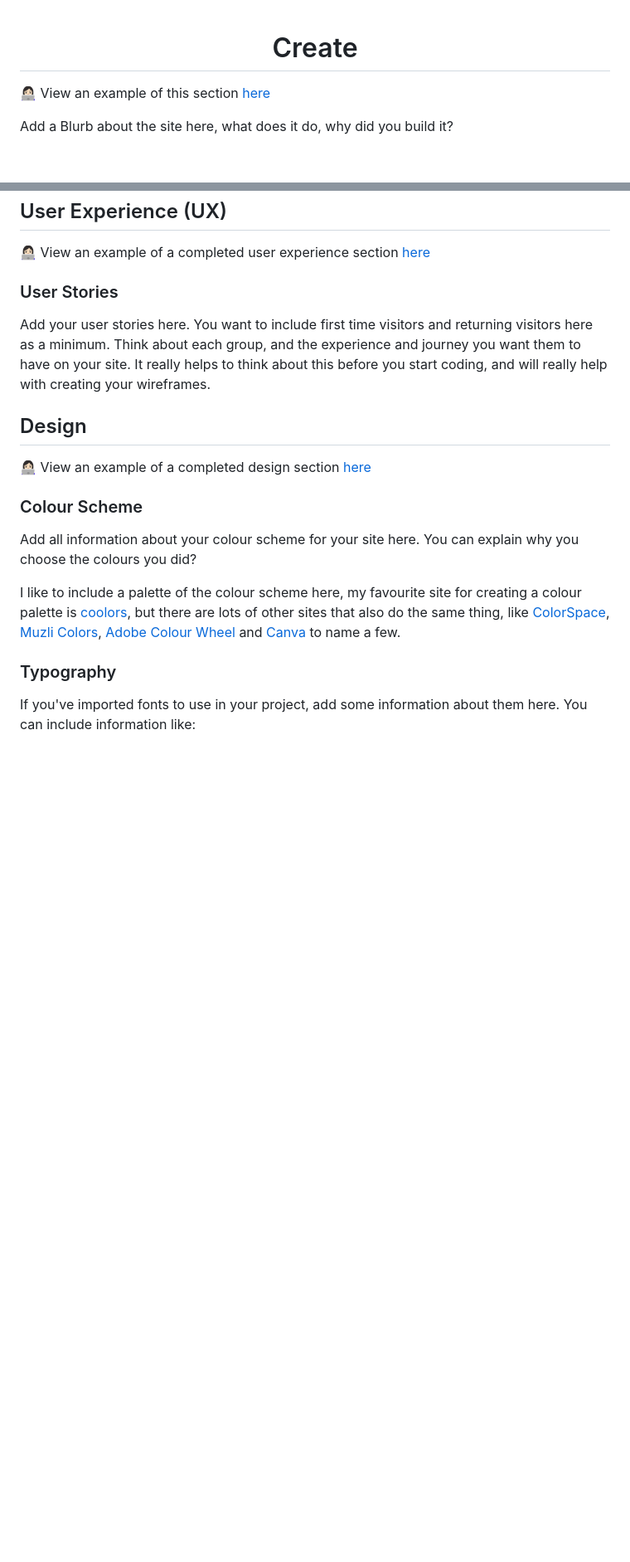
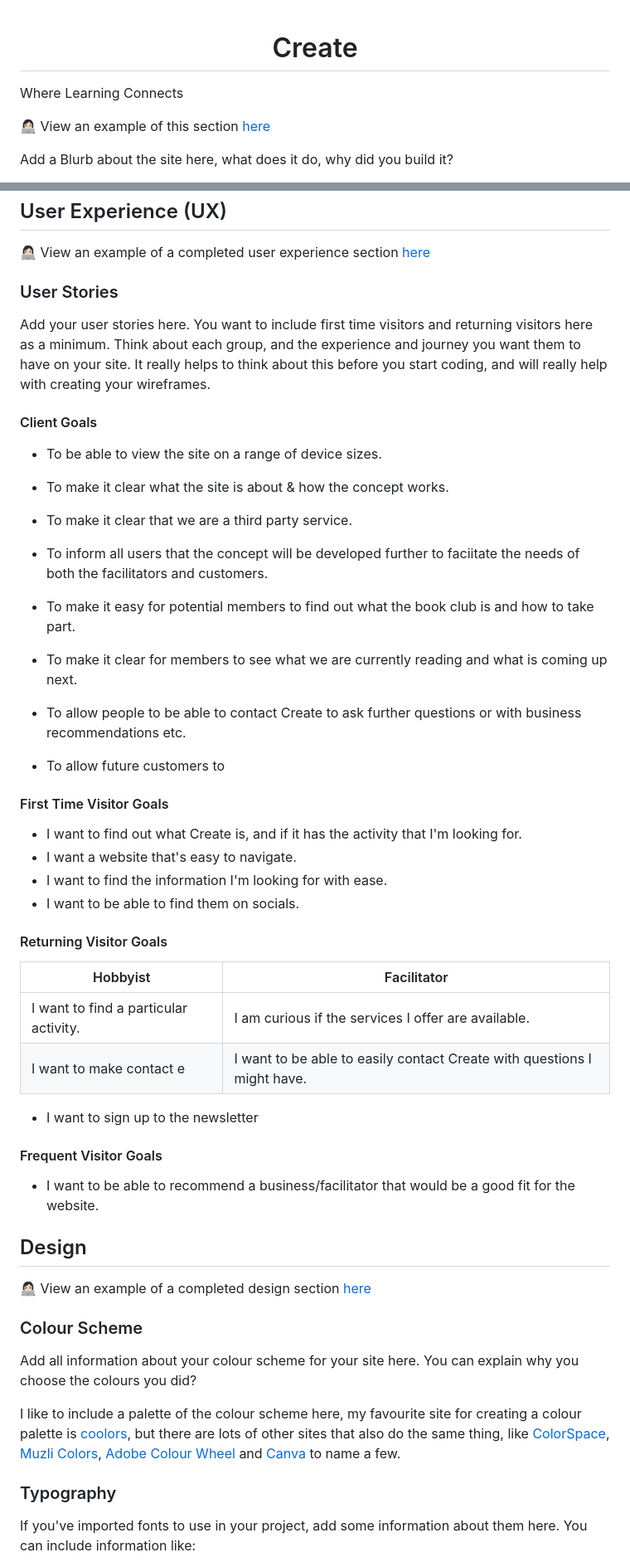
Before and after one commit to KateMcGuane/static-website, a Markdown page: README.md, 2 parts joined by grey strips. Shown: that part at 83% size. Rendered like a GitHub page; blank space fills up the shorter version.

```diff
--- a/README.md
+++ b/README.md
@@ -1,4 +1,6 @@
 <h1 align="center">Create</h1>
+
+Where Learning Connects
 
 👩🏻‍💻 View an example of this section [here](https://github.com/kera-cudmore/Bully-Book-Club#bully-book-club-website)
 
@@ -56,6 +58,40 @@ If you want to add optional [shields.io](https://shields.io) badges to your READ
 
 Add your user stories here. You want to include first time visitors and returning visitors here as a minimum. Think about each group, and the experience and journey you want them to have on your site. It really helps to think about this before you start coding, and will really help with creating your wireframes.
 
+#### Client Goals
+
+* To be able to view the site on a range of device sizes.
+* To make it clear what the site is about & how the concept works.
+* To make it clear that we are a third party service.
+* To inform all users that the concept will be developed further to faciitate the needs of both the facilitators and customers.
+
+
+* To make it easy for potential members to find out what the book club is and how to take part.
+* To make it clear for members to see what we are currently reading and what is coming up next.
+* To allow people to be able to contact Create to ask further questions or with business recommendations etc.
+* To allow future customers to
+
+
+
+#### First Time Visitor Goals
+
+* I want to find out what Create is, and if it has the activity that I'm looking for.
+* I want a website that's easy to navigate.
+* I want to find the information I'm looking for with ease.
+* I want to be able to find them on socials.
+
+#### Returning Visitor Goals
+
+| Hobbyist | Facilitator |
+| --- | --- |
+| I want to find a particular activity. | I am curious if the services I offer are available. |
+| I want to make contact e| I want to be able to easily contact Create with questions I might have. |
+* I want to sign up to the newsletter
+
+#### Frequent Visitor Goals
+
+* I want to be able to recommend a business/facilitator that would be a good fit for the website.
+
 ## Design
 
 👩🏻‍💻 View an example of a completed design section [here](https://github.com/kera-cudmore/earth-day-hackathon-2022#Design)
```
Also changed, not shown: other parts of README.md (+7 -2 lines).
